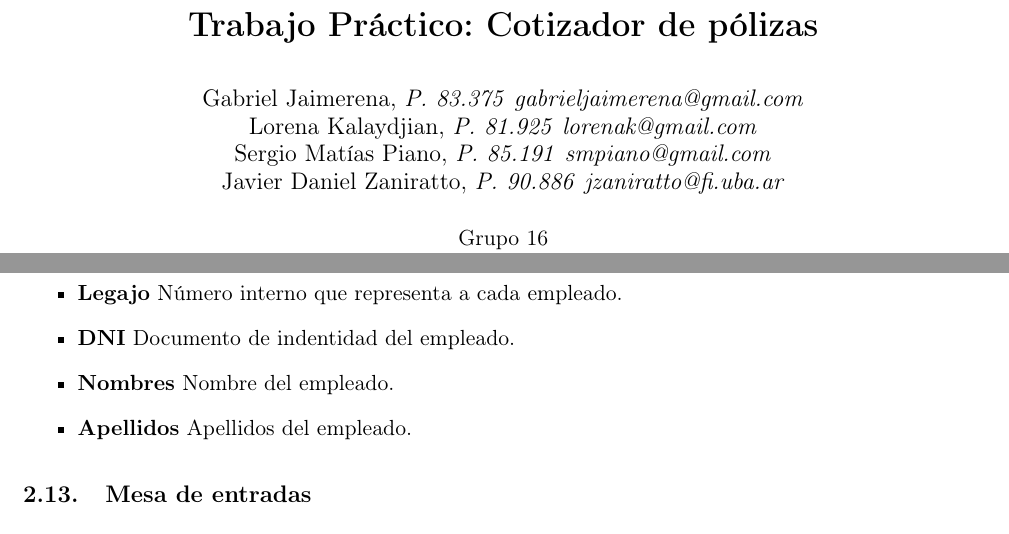
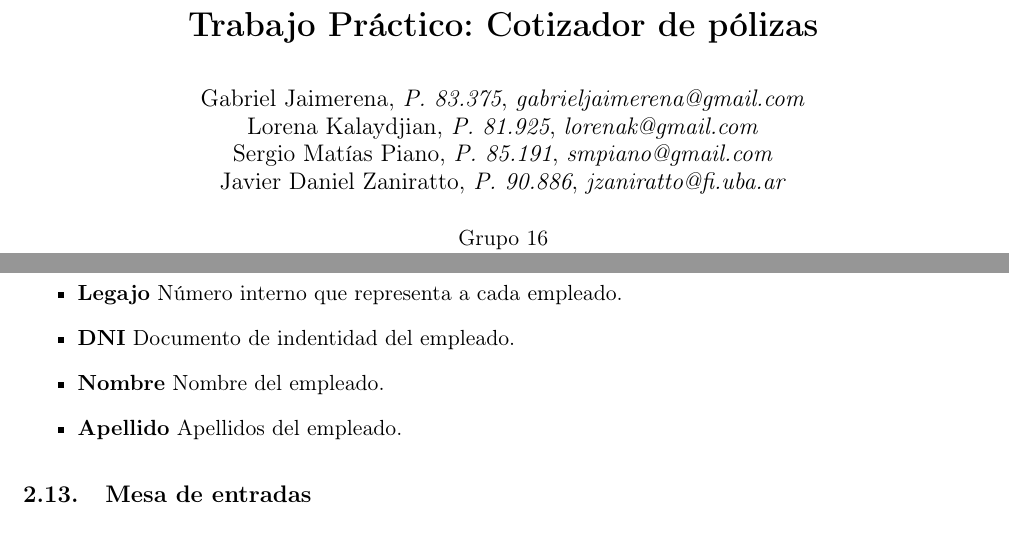
Before and after one commit to smpiano/bd7508-cotizacion, a LaTeX paper (doc/informe.tex): two parts of pages 1 and 7 of 14, joined at a grey line, cut so that both start at the same text. Compiled offline with pdfLaTeX.

Commit message:
Cambio apynom por apellido y nombre por separado.

```diff
--- a/doc/informe.tex
+++ b/doc/informe.tex
@@ -70,10 +70,10 @@
 
 % Información sobre los autores.
 \author{
-  Gabriel Jaimerena,      \textit{P. 83.375}	\textit{gabrieljaimerena@gmail.com}	            \\
-  Lorena Kalaydjian,     \textit{P. 81.925}		\textit{lorenak@gmail.com}                		\\
-  Sergio Matías Piano,     \textit{P. 85.191}	\textit{smpiano@gmail.com}                  	\\
-  Javier Daniel Zaniratto, \textit{P. 90.886}	\textit{jzaniratto@fi.uba.ar}                   \\
+  Gabriel Jaimerena,      \textit{P. 83.375},	\textit{gabrieljaimerena@gmail.com}	            \\
+  Lorena Kalaydjian,     \textit{P. 81.925},	\textit{lorenak@gmail.com}                		\\
+  Sergio Matías Piano,     \textit{P. 85.191},	\textit{smpiano@gmail.com}                  	\\
+  Javier Daniel Zaniratto, \textit{P. 90.886},	\textit{jzaniratto@fi.uba.ar}                   \\
   \\
   \normalsize{Grupo 16}                        			  			\\
   \normalsize{2do. Cuatrimestre de 2013}                           	\\
@@ -291,9 +291,9 @@ a los distintos clientes.
 
   \item \textbf{DNI} Documento de indentidad del empleado.
 
-  \item \textbf{Nombres} Nombre del empleado.
+  \item \textbf{Nombre} Nombre del empleado.
 
-  \item \textbf{Apellidos} Apellidos del empleado.
+  \item \textbf{Apellido} Apellidos del empleado.
 
 \end{itemize}
 
```
Also changed, not shown: doc/diagramas/der.jpeg, doc/informe.tex (4 more changed lines), 1 other file.
